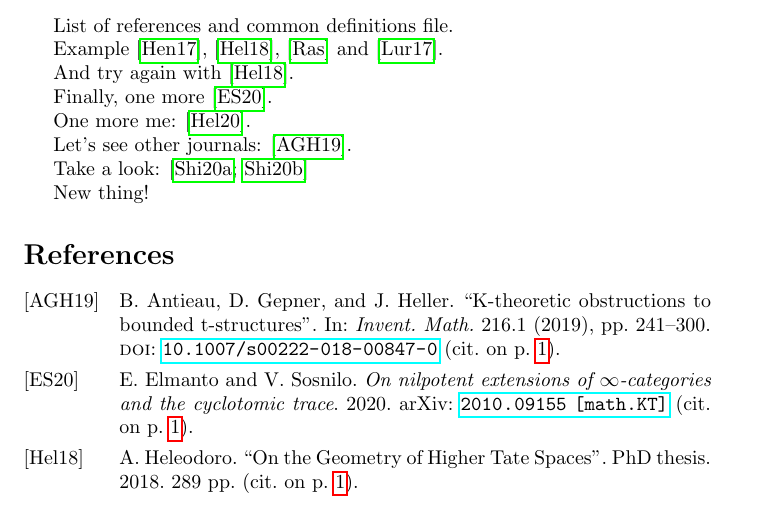
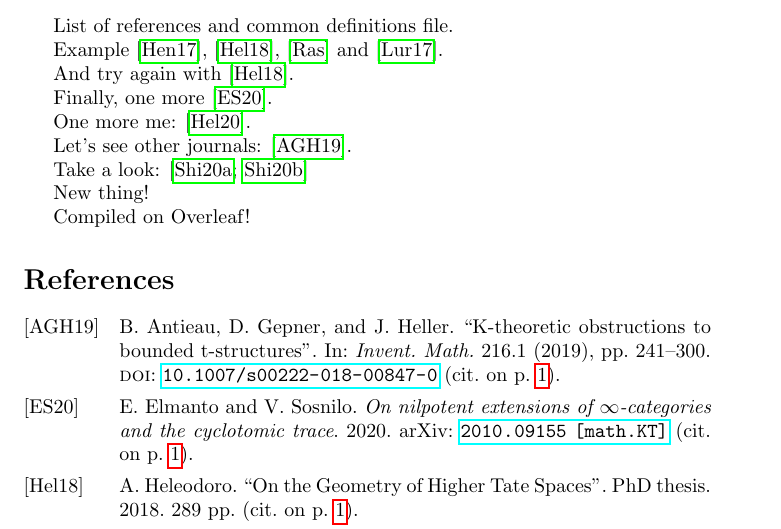
Before and after one commit to AronAH88/test-local, a LaTeX document (main.tex): part of the page before the commit and part of page 1 of 2 after it, cut so that both start at the same text. Compiled offline with pdfLaTeX.

Commit message:
Updates from Overleaf

```diff
--- a/main.tex
+++ b/main.tex
@@ -34,6 +34,8 @@ Take a look: \cites{shirane2020double,shirane2020arXiv201009243S}
 
 New thing!
 
+Compiled on Overleaf!
+
 % \nocite{*}
 % \bibliographystyle{unsrt}
 % \bibliography{biblio}
```
